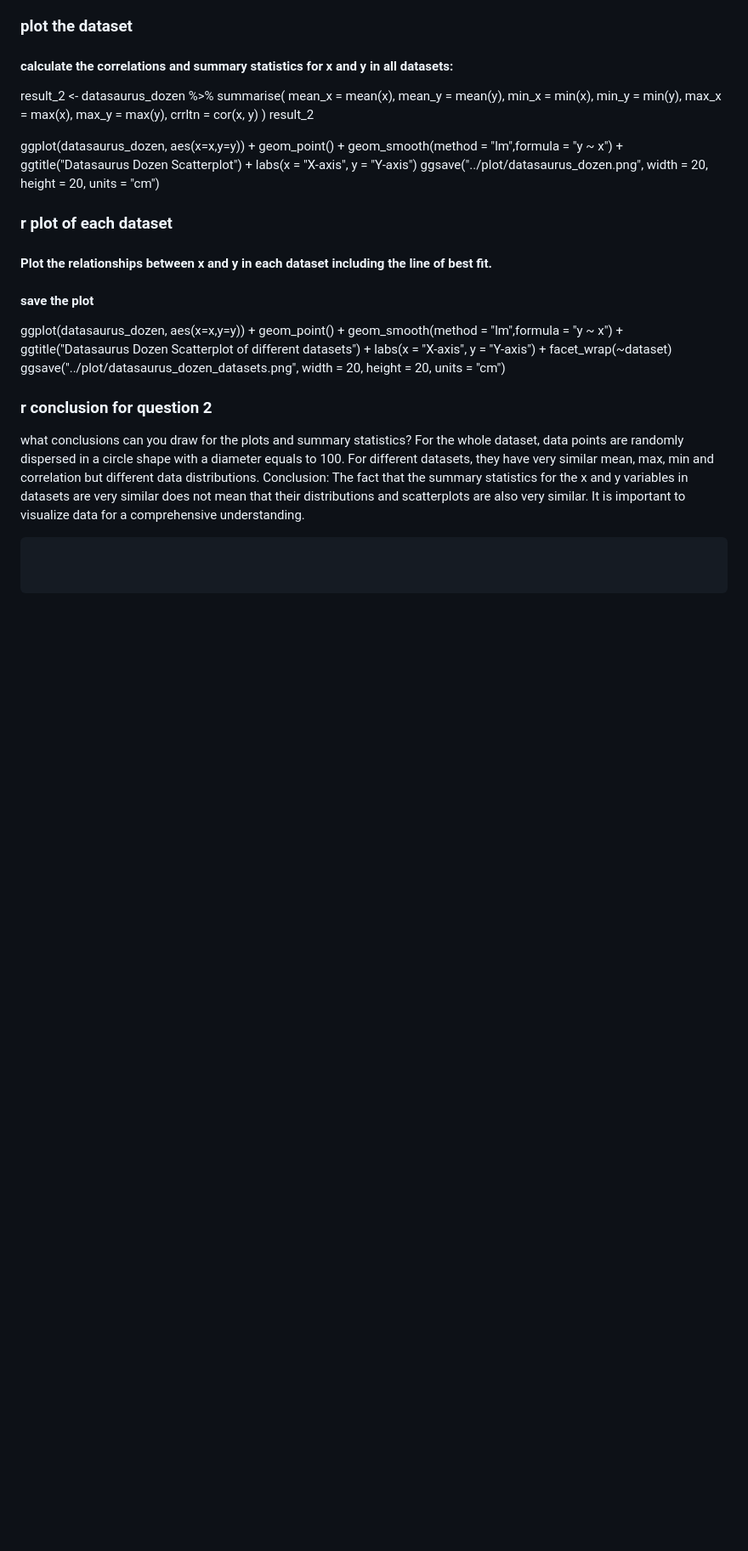
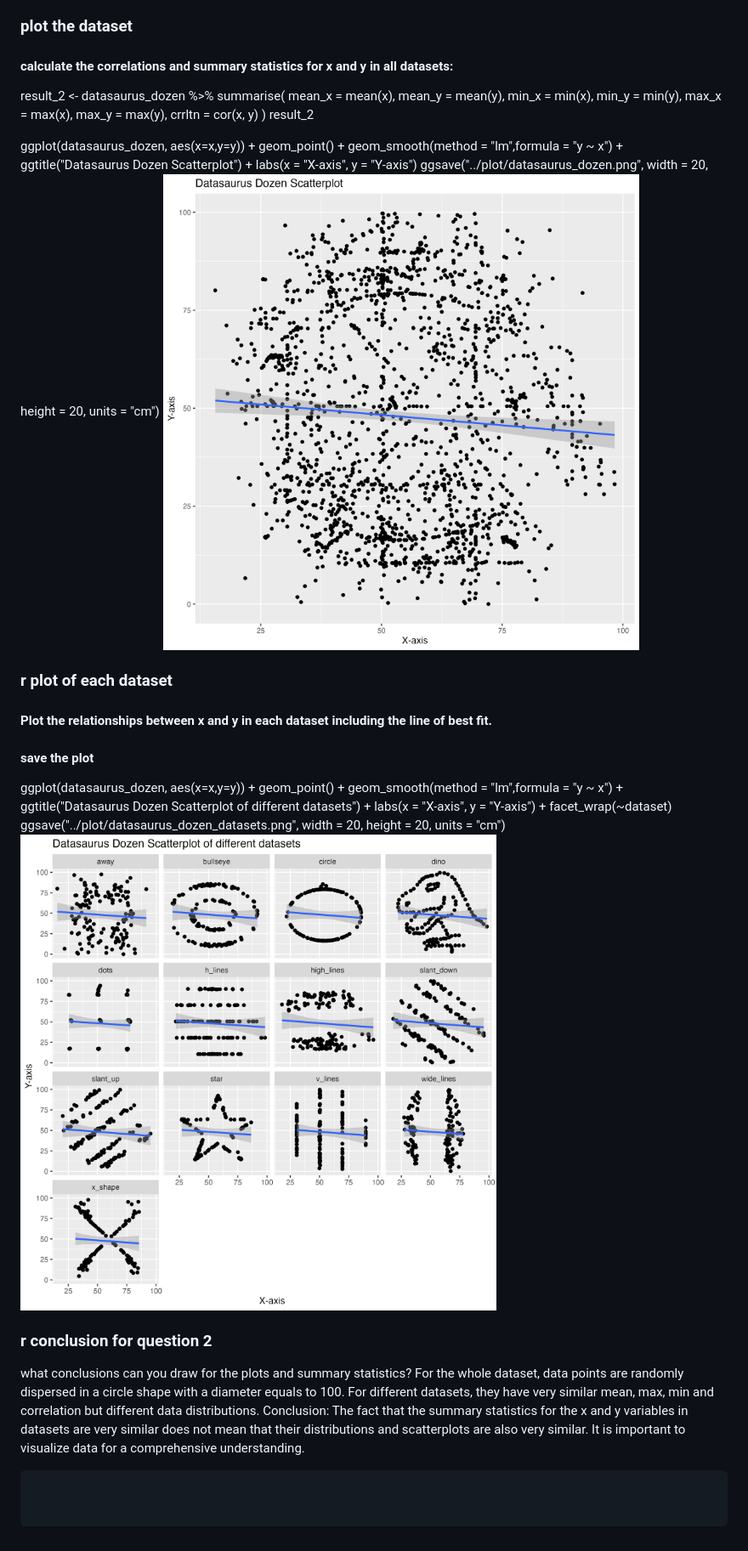
Before and after one commit to longitudinal-data-analysis-prac-2024/week5_Xiaoyuan, a Markdown page: README.md, the part around one of its changes. Shown at 85% size. Drawn GitHub-style; blank space fills up the shorter version.

```diff
--- a/README.md
+++ b/README.md
@@ -85,7 +88,7 @@ ggplot(datasaurus_dozen, aes(x=x,y=y)) +
   ggtitle("Datasaurus Dozen Scatterplot") +
   labs(x = "X-axis", y = "Y-axis")
 ggsave("../plot/datasaurus_dozen.png", width = 20, height = 20, units = "cm")
-
+![plot](plot/datasaurus_dozen.png)
 
 ### r plot of each dataset
 #### Plot the relationships between x and y in each dataset including the line of best fit.
@@ -98,7 +101,7 @@ ggplot(datasaurus_dozen, aes(x=x,y=y)) +
   labs(x = "X-axis", y = "Y-axis") +
   facet_wrap(~dataset)
 ggsave("../plot/datasaurus_dozen_datasets.png", width = 20, height = 20, units = "cm")
-
+![plot](plot/datasaurus_dozen_datasets.png)
 
 ### r conclusion for question 2
 what conclusions can you draw for the plots and summary statistics?
```
Also changed, not shown: other parts of README.md (+4 -1 lines).
